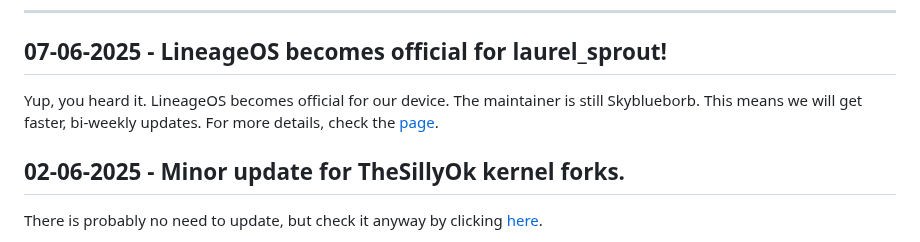
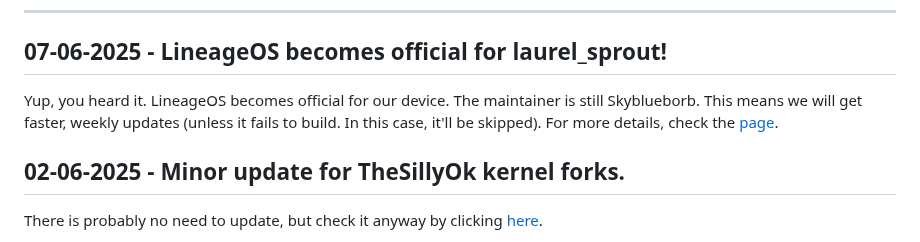
Before and after one commit to devlocalhost/laurel_updates, a Markdown page: blogs/news.md, the part around the change. Drawn GitHub-style.

Commit message:
clarify update schedule

```diff
--- a/blogs/news.md
+++ b/blogs/news.md
@@ -108,7 +108,7 @@
 ---
 
 ## 07-06-2025 - LineageOS becomes official for laurel_sprout!
-Yup, you heard it. LineageOS becomes official for our device. The maintainer is still Skyblueborb. This means we will get faster, bi-weekly updates. For more details, check the [page](/roms/LineageOS_15).
+Yup, you heard it. LineageOS becomes official for our device. The maintainer is still Skyblueborb. This means we will get faster, weekly updates (unless it fails to build. In this case, it'll be skipped). For more details, check the [page](/roms/LineageOS_15).
 
 ## 02-06-2025 - Minor update for TheSillyOk kernel forks.
 There is probably no need to update, but check it anyway by clicking [here](/kernels/thesillyok_kf).
```
